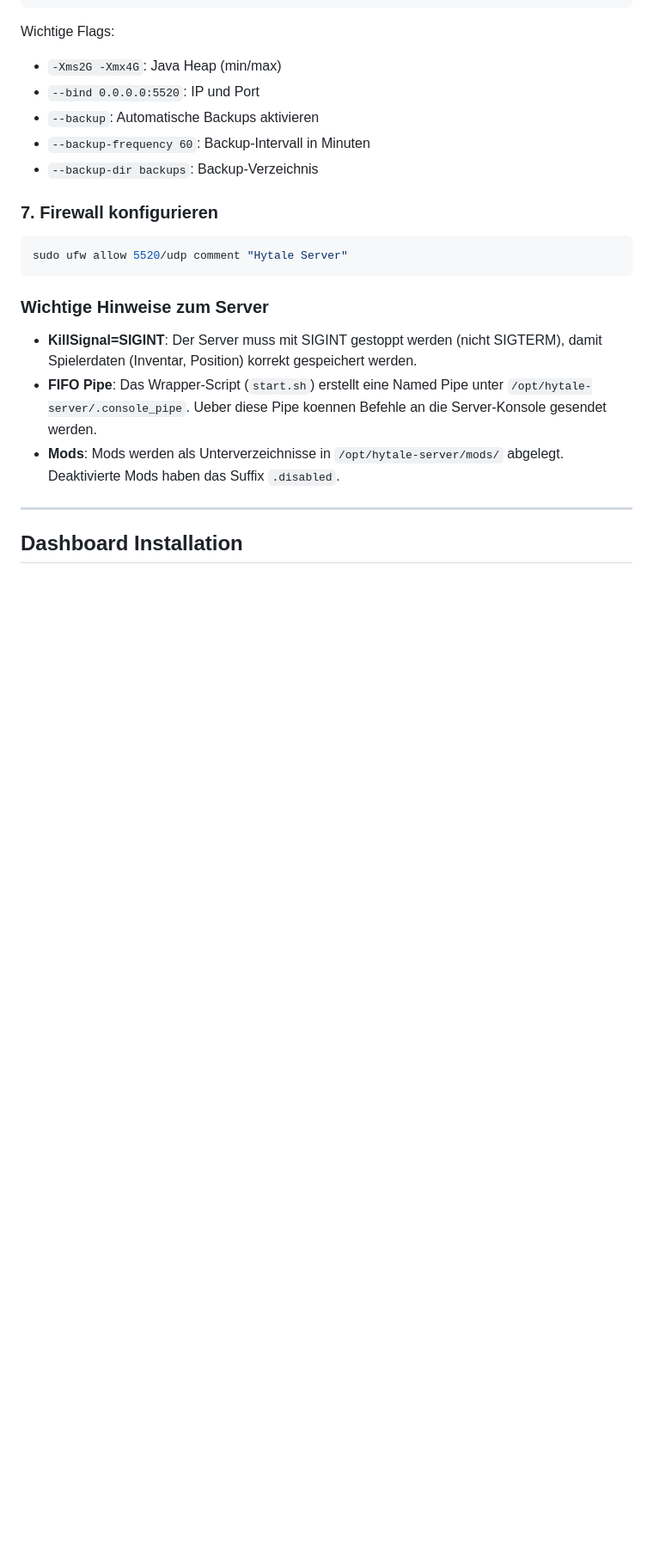
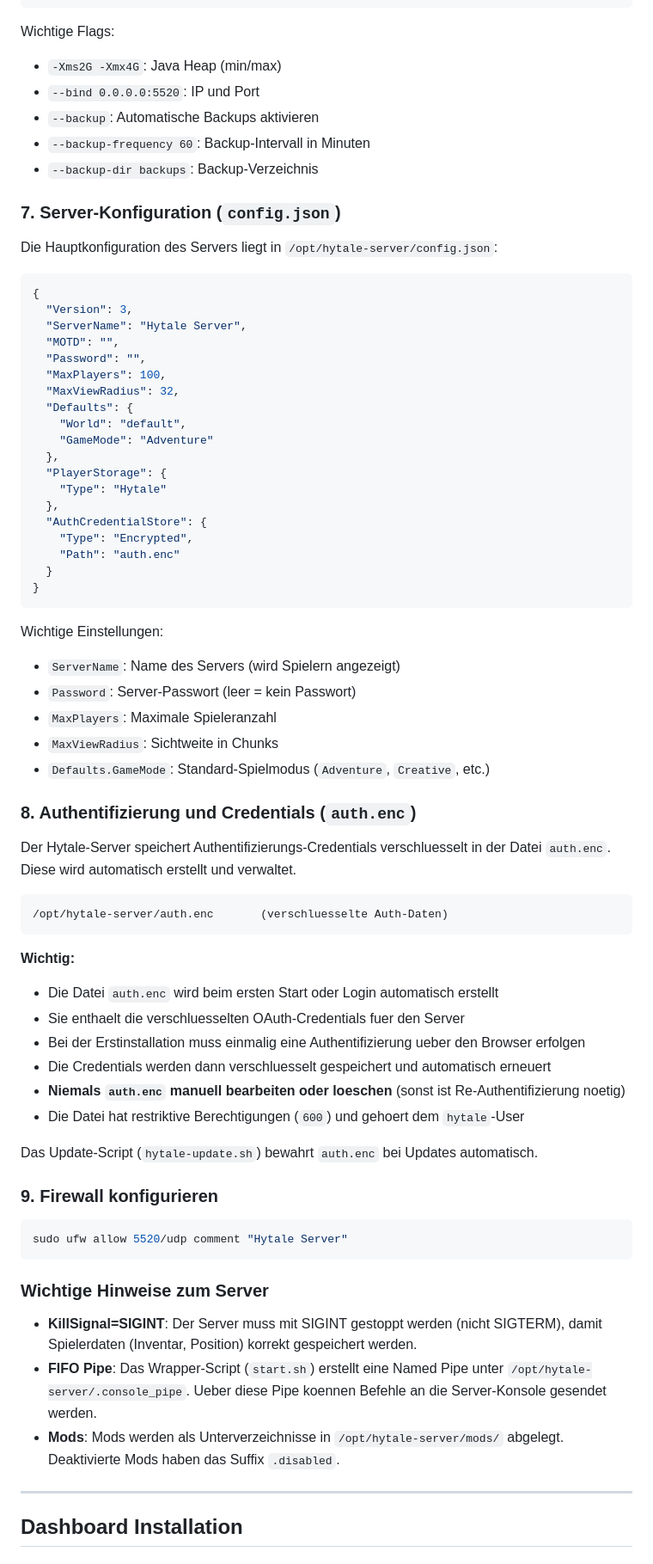
Before and after one commit to zonfacter/hytale-dashboard, a Markdown page: README.md, the part around one of its changes. Shown at 86% size. GitHub-like rendering; blank space fills up the shorter version.

Commit message:
Add server config docs, auth.enc explanation, and credits
- Document config.json structure and settings
- Explain encrypted auth credentials (auth.enc)
- Add credits: Project created by Claude Opus 4.5, guided by zonfacter

Co-Authored-By: Claude Opus 4.5 <noreply@anthropic.com>

````diff
--- a/README.md
+++ b/README.md
@@ -140,7 +140,58 @@ Wichtige Flags:
 - `--backup-frequency 60`: Backup-Intervall in Minuten
 - `--backup-dir backups`: Backup-Verzeichnis
 
-### 7. Firewall konfigurieren
+### 7. Server-Konfiguration (`config.json`)
+
+Die Hauptkonfiguration des Servers liegt in `/opt/hytale-server/config.json`:
+
+```json
+{
+  "Version": 3,
+  "ServerName": "Hytale Server",
+  "MOTD": "",
+  "Password": "",
+  "MaxPlayers": 100,
+  "MaxViewRadius": 32,
+  "Defaults": {
+    "World": "default",
+    "GameMode": "Adventure"
+  },
+  "PlayerStorage": {
+    "Type": "Hytale"
+  },
+  "AuthCredentialStore": {
+    "Type": "Encrypted",
+    "Path": "auth.enc"
+  }
+}
+```
+
+Wichtige Einstellungen:
+- `ServerName`: Name des Servers (wird Spielern angezeigt)
+- `Password`: Server-Passwort (leer = kein Passwort)
+- `MaxPlayers`: Maximale Spieleranzahl
+- `MaxViewRadius`: Sichtweite in Chunks
+- `Defaults.GameMode`: Standard-Spielmodus (`Adventure`, `Creative`, etc.)
+
+### 8. Authentifizierung und Credentials (`auth.enc`)
+
+Der Hytale-Server speichert Authentifizierungs-Credentials verschluesselt in der Datei `auth.enc`. Diese wird automatisch erstellt und verwaltet.
+
+```
+/opt/hytale-server/auth.enc       (verschluesselte Auth-Daten)
+```
+
+**Wichtig:**
+- Die Datei `auth.enc` wird beim ersten Start oder Login automatisch erstellt
+- Sie enthaelt die verschluesselten OAuth-Credentials fuer den Server
+- Bei der Erstinstallation muss einmalig eine Authentifizierung ueber den Browser erfolgen
+- Die Credentials werden dann verschluesselt gespeichert und automatisch erneuert
+- **Niemals `auth.enc` manuell bearbeiten oder loeschen** (sonst ist Re-Authentifizierung noetig)
+- Die Datei hat restriktive Berechtigungen (`600`) und gehoert dem `hytale`-User
+
+Das Update-Script (`hytale-update.sh`) bewahrt `auth.enc` bei Updates automatisch.
+
+### 9. Firewall konfigurieren
 
 ```bash
 sudo ufw allow 5520/udp comment "Hytale Server"
````
Also changed, not shown: other parts of README.md (+10 -0 lines).
